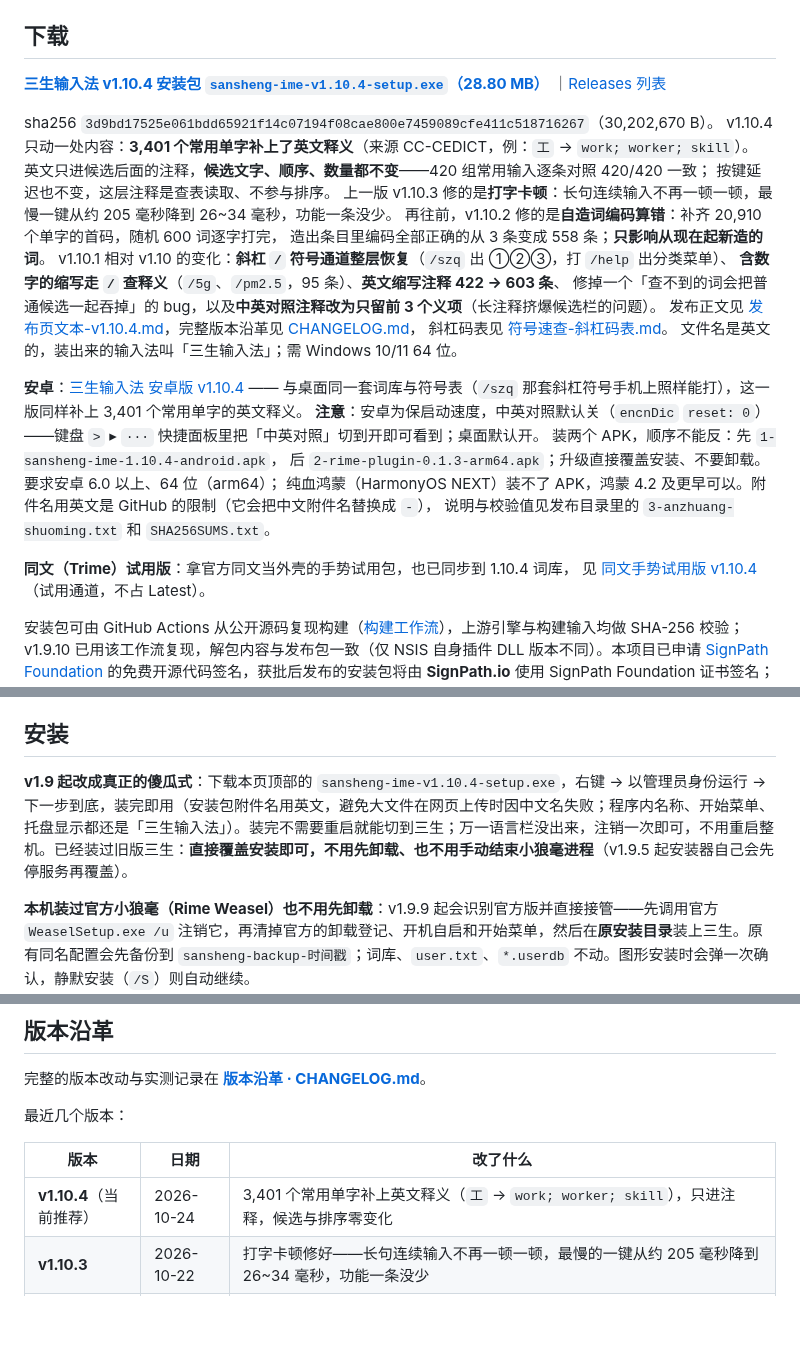
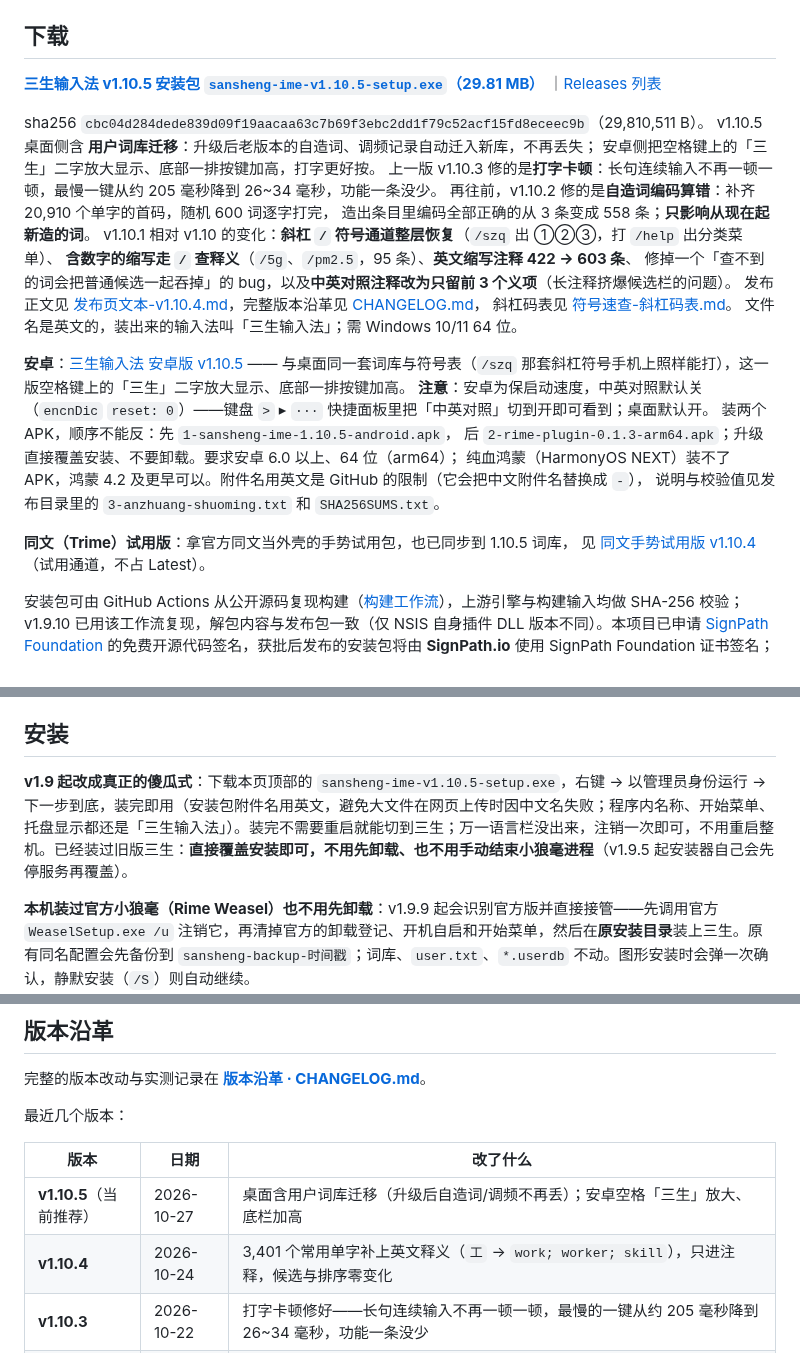
Before and after one commit to ri0977-code/sansheng-ime, a Markdown page: README.md, 3 parts joined by grey strips. Rendered like a GitHub page; blank space fills up the shorter version.

Commit message:
v1.10.5：README 下载链接/版本沿革改 1.10.5，补提交两张首页图标（GitHub 破图修正）

```diff
--- a/README.md
+++ b/README.md
@@ -49,13 +49,12 @@ Windows、安卓、鸿蒙三端同源。
 
 ## 下载
 
-**[三生输入法 v1.10.4 安装包 `sansheng-ime-v1.10.4-setup.exe`（28.80 MB）](https://github.com/ri0977-code/sansheng-ime/releases/download/v1.10.4/sansheng-ime-v1.10.4-setup.exe)**
+**[三生输入法 v1.10.5 安装包 `sansheng-ime-v1.10.5-setup.exe`（29.81 MB）](https://github.com/ri0977-code/sansheng-ime/releases/download/v1.10.5/sansheng-ime-v1.10.5-setup.exe)**
 ｜[Releases 列表](https://github.com/ri0977-code/sansheng-ime/releases)
 
-sha256 `3d9bd17525e061bdd65921f14c07194f08cae800e7459089cfe411c518716267`（30,202,670 B）。
-v1.10.4 只动一处内容：**3,401 个常用单字补上了英文释义**（来源 CC-CEDICT，例：`工` → `work; worker; skill`）。
-英文只进候选后面的注释，**候选文字、顺序、数量都不变**——420 组常用输入逐条对照 420/420 一致；
-按键延迟也不变，这层注释是查表读取、不参与排序。
+sha256 `cbc04d284dede839d09f19aacaa63c7b69f3ebc2dd1f79c52acf15fd8eceec9b`（29,810,511 B）。
+v1.10.5 桌面侧含 **用户词库迁移**：升级后老版本的自造词、调频记录自动迁入新库，不再丢失；
+安卓侧把空格键上的「三生」二字放大显示、底部一排按键加高，打字更好按。
 上一版 v1.10.3 修的是**打字卡顿**：长句连续输入不再一顿一顿，最慢一键从约 205 毫秒降到 26~34 毫秒，功能一条没少。
 再往前，v1.10.2 修的是**自造词编码算错**：补齐 20,910 个单字的首码，随机 600 词逐字打完，
 造出条目里编码全部正确的从 3 条变成 558 条；**只影响从现在起新造的词**。
@@ -66,15 +65,15 @@ v1.10.1 相对 v1.10 的变化：**斜杠 `/` 符号通道整层恢复**（`/szq
 斜杠码表见 [符号速查-斜杠码表.md](符号速查-斜杠码表.md)。
 文件名是英文的，装出来的输入法叫「三生输入法」；需 Windows 10/11 64 位。
 
-**安卓**：[三生输入法 安卓版 v1.10.4](https://github.com/ri0977-code/sansheng-ime/releases/tag/v1.10.4-android) ——
-与桌面同一套词库与符号表（`/szq` 那套斜杠符号手机上照样能打），这一版同样补上 3,401 个常用单字的英文释义。
+**安卓**：[三生输入法 安卓版 v1.10.5](https://github.com/ri0977-code/sansheng-ime/releases/tag/v1.10.5-android) ——
+与桌面同一套词库与符号表（`/szq` 那套斜杠符号手机上照样能打），这一版空格键上的「三生」二字放大显示、底部一排按键加高。
 **注意**：安卓为保启动速度，中英对照默认关（`encnDic` `reset: 0`）——键盘 `>` ▸ `···` 快捷面板里把「中英对照」切到开即可看到；桌面默认开。
-装两个 APK，顺序不能反：先 `1-sansheng-ime-1.10.4-android.apk`，
+装两个 APK，顺序不能反：先 `1-sansheng-ime-1.10.5-android.apk`，
 后 `2-rime-plugin-0.1.3-arm64.apk`；升级直接覆盖安装、不要卸载。要求安卓 6.0 以上、64 位（arm64）；
 纯血鸿蒙（HarmonyOS NEXT）装不了 APK，鸿蒙 4.2 及更早可以。附件名用英文是 GitHub 的限制（它会把中文附件名替换成 `-`），
 说明与校验值见发布目录里的 `3-anzhuang-shuoming.txt` 和 `SHA256SUMS.txt`。
 
-**同文（Trime）试用版**：拿官方同文当外壳的手势试用包，也已同步到 1.10.4 词库，
+**同文（Trime）试用版**：拿官方同文当外壳的手势试用包，也已同步到 1.10.5 词库，
 见 [同文手势试用版 v1.10.4](https://github.com/ri0977-code/sansheng-ime/releases/tag/v1.10.3-trime-trial)（试用通道，不占 Latest）。
 
 安装包可由 GitHub Actions 从公开源码复现构建（[构建工作流](https://github.com/ri0977-code/sansheng-ime/actions/workflows/build-installer.yml)），上游引擎与构建输入均做 SHA-256 校验；v1.9.10 已用该工作流复现，解包内容与发布包一致（仅 NSIS 自身插件 DLL 版本不同）。本项目已申请 [SignPath Foundation](https://signpath.org/) 的免费开源代码签名，获批后发布的安装包将由 **SignPath.io** 使用 SignPath Foundation 证书签名；当前 v1.9.10 尚未签名（SmartScreen 提示时点「更多信息 → 仍要运行」）。签名策略见 [代码签名政策](docs/code-signing.md)，数据处理方式见 [隐私政策](docs/privacy.md)。
@@ -132,7 +131,7 @@ v1.10.1 相对 v1.10 的变化：**斜杠 `/` 符号通道整层恢复**（`/szq
 
 ## 安装
 
-**v1.9 起改成真正的傻瓜式**：下载本页顶部的 `sansheng-ime-v1.10.4-setup.exe`，右键 → 以管理员身份运行 → 下一步到底，装完即用（安装包附件名用英文，避免大文件在网页上传时因中文名失败；程序内名称、开始菜单、托盘显示都还是「三生输入法」）。装完不需要重启就能切到三生；万一语言栏没出来，注销一次即可，不用重启整机。已经装过旧版三生：**直接覆盖安装即可，不用先卸载、也不用手动结束小狼毫进程**（v1.9.5 起安装器自己会先停服务再覆盖）。
+**v1.9 起改成真正的傻瓜式**：下载本页顶部的 `sansheng-ime-v1.10.5-setup.exe`，右键 → 以管理员身份运行 → 下一步到底，装完即用（安装包附件名用英文，避免大文件在网页上传时因中文名失败；程序内名称、开始菜单、托盘显示都还是「三生输入法」）。装完不需要重启就能切到三生；万一语言栏没出来，注销一次即可，不用重启整机。已经装过旧版三生：**直接覆盖安装即可，不用先卸载、也不用手动结束小狼毫进程**（v1.9.5 起安装器自己会先停服务再覆盖）。
 
 **本机装过官方小狼毫（Rime Weasel）也不用先卸载**：v1.9.9 起会识别官方版并直接接管——先调用官方 `WeaselSetup.exe /u` 注销它，再清掉官方的卸载登记、开机自启和开始菜单，然后在**原安装目录**装上三生。原有同名配置会先备份到 `sansheng-backup-时间戳`；词库、`user.txt`、`*.userdb` 不动。图形安装时会弹一次确认，静默安装（`/S`）则自动继续。
 
@@ -173,7 +172,8 @@ v1.10.1 相对 v1.10 的变化：**斜杠 `/` 符号通道整层恢复**（`/szq
 
 | 版本 | 日期 | 改了什么 |
 |------|------|----------|
-| **v1.10.4**（当前推荐） | 2026-10-24 | 3,401 个常用单字补上英文释义（`工` → `work; worker; skill`），只进注释，候选与排序零变化 |
+| **v1.10.5**（当前推荐） | 2026-10-27 | 桌面含用户词库迁移（升级后自造词/调频不再丢）；安卓空格「三生」放大、底栏加高 |
+| **v1.10.4** | 2026-10-24 | 3,401 个常用单字补上英文释义（`工` → `work; worker; skill`），只进注释，候选与排序零变化 |
 | **v1.10.3** | 2026-10-22 | 打字卡顿修好——长句连续输入不再一顿一顿，最慢的一键从约 205 毫秒降到 26~34 毫秒，功能一条没少 |
 | **v1.10.2** | 2026-10-22 | 自动造词的编码算错了——随机 600 个词复测，造出来编码正确的从 3 条变成 558 条 |
 | **v1.10.1** | 2026-10-21 | `/` 斜杠符号通道整层恢复（`/szq` 出 ①②③）、含数字缩写可查释义（`/5g`、`/pm2.5`）、英文缩写注释 422 → 603 条、中英对照注释只留前 3 个义项 |
```
Also changed, not shown: assets/icon-circle-A-256.png (added), assets/icon-sansheng-tray_max.png (added).
